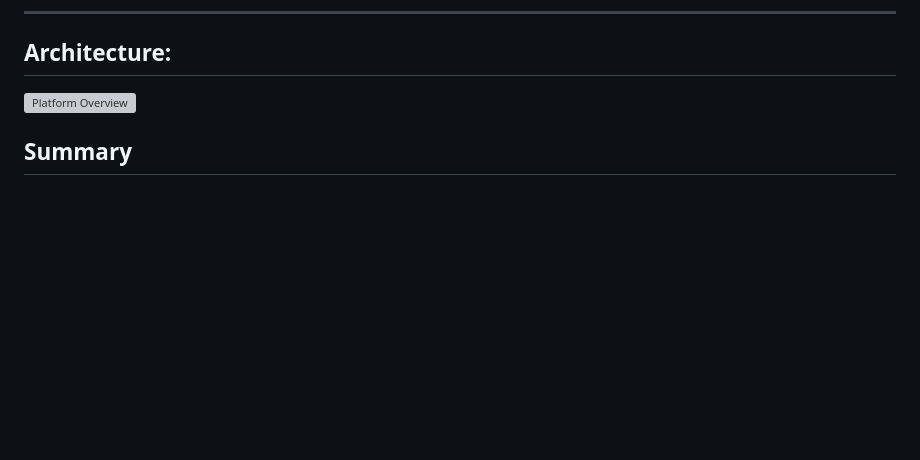
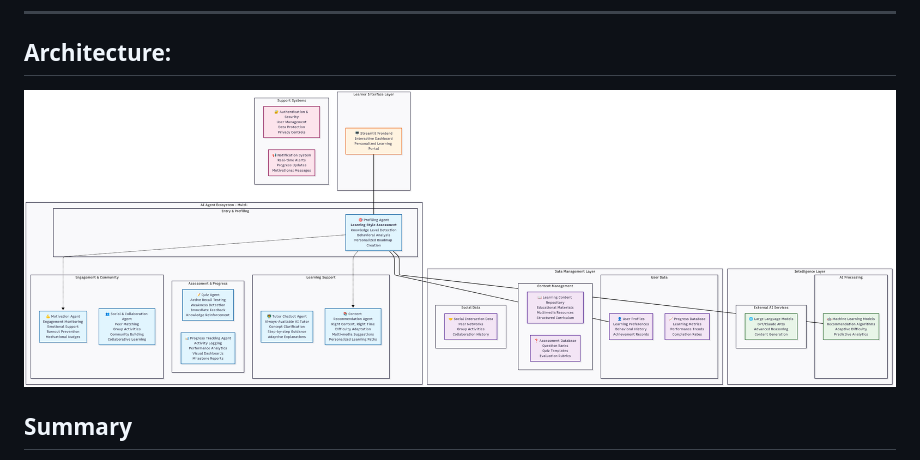
Before and after one commit to AicraftersLab/AI-Agents-AIacademy, a Markdown page: README.md, the part around the change. Rendered like a GitHub page; blank space fills up the shorter version; grey boxes are pictures that could not be loaded.

```diff
--- a/README.md
+++ b/README.md
@@ -99,7 +99,7 @@ It supports self-awareness, goal-setting, and long-term retention by giving lear
 
 ---
 ## Architecture:
-![Platform Overview](Architecture_globale.png)
+![Platform Overview](Architecture_Globale.png)
 
 ## Summary
 
```
